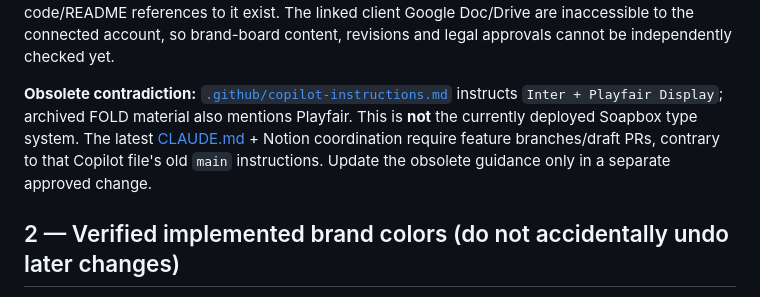
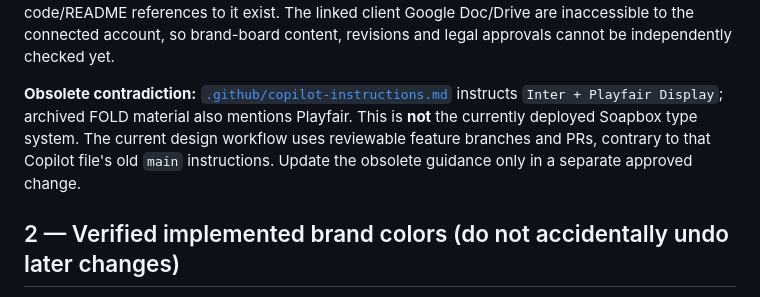
Before and after one commit to WGLewis0721/laundry-delivery, a Markdown page: design/DEEP_BRAND_AUDIT.md, the part around the change. Rendered like a GitHub page.

Commit message:
docs(design): remove external coordination references from design PR

```diff
--- a/design/DEEP_BRAND_AUDIT.md
+++ b/design/DEEP_BRAND_AUDIT.md
@@ -20,7 +20,7 @@ The repository **explicitly says** the brand board specifies **OKANA and ENRIQ**
 
 The deployed face declarations in `css/fonts.css` have font-display swap and weight ranges: Cormorant 300–700 (roman/italic), Inter 100–900, Oswald 200–700. The homepage duplicates these `@font-face` rules within `index.html` for its intentionally self-contained design. **Do not silently substitute OKANA/ENRIQ with random internet downloads or assume licenses from the names.** An actual externally sourced brand board has **not been recovered from this GitHub tree**; only code/README references to it exist. The linked client Google Doc/Drive are inaccessible to the connected account, so brand-board content, revisions and legal approvals cannot be independently checked yet.
 
-**Obsolete contradiction:** [`.github/copilot-instructions.md`](../.github/copilot-instructions.md) instructs `Inter + Playfair Display`; archived FOLD material also mentions Playfair. This is **not** the currently deployed Soapbox type system. The latest [CLAUDE.md](../CLAUDE.md) + Notion coordination require feature branches/draft PRs, contrary to that Copilot file's old `main` instructions. Update the obsolete guidance only in a separate approved change.
+**Obsolete contradiction:** [`.github/copilot-instructions.md`](../.github/copilot-instructions.md) instructs `Inter + Playfair Display`; archived FOLD material also mentions Playfair. This is **not** the currently deployed Soapbox type system. The current design workflow uses reviewable feature branches and PRs, contrary to that Copilot file's old `main` instructions. Update the obsolete guidance only in a separate approved change.
 
 ## 2 — Verified implemented brand colors (do not accidentally undo later changes)
 
```
